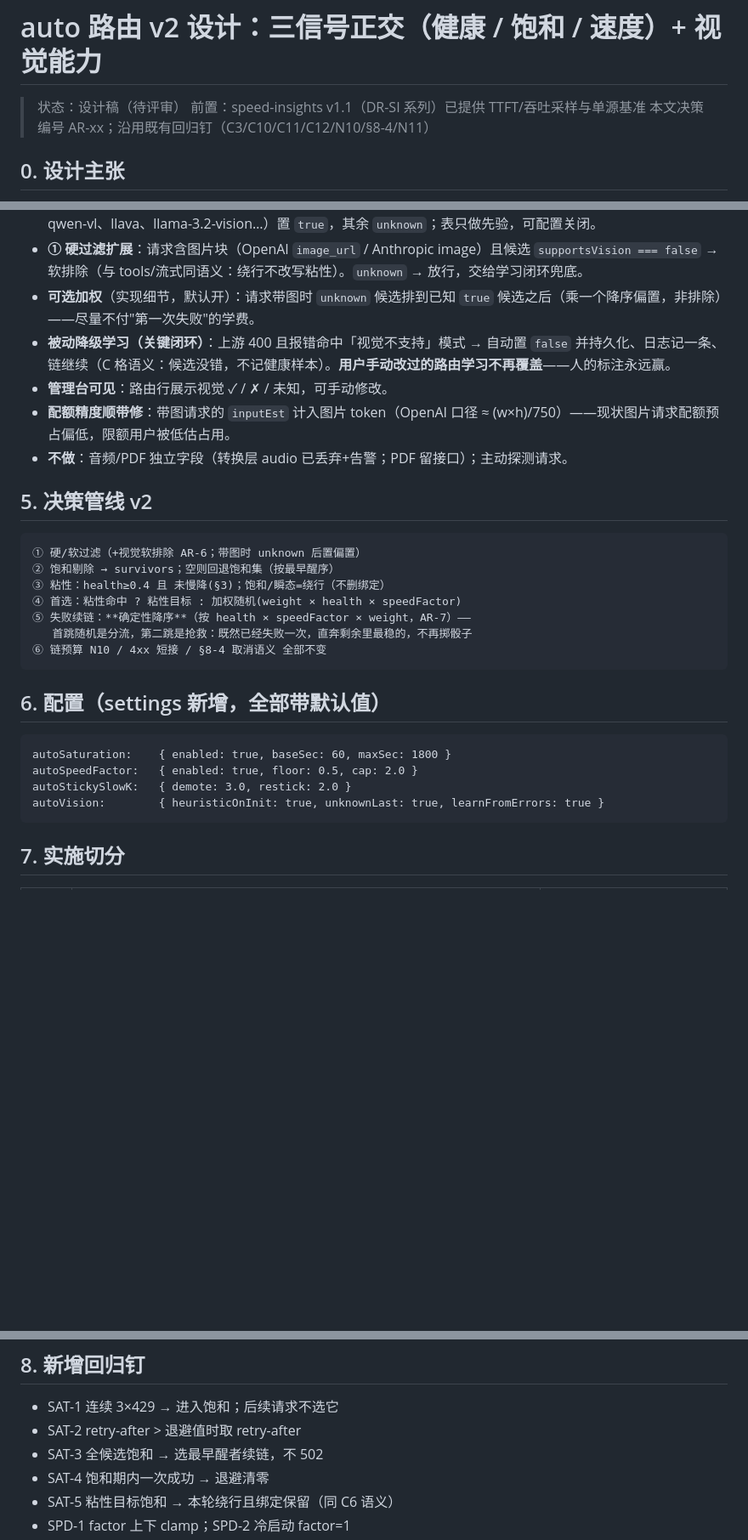
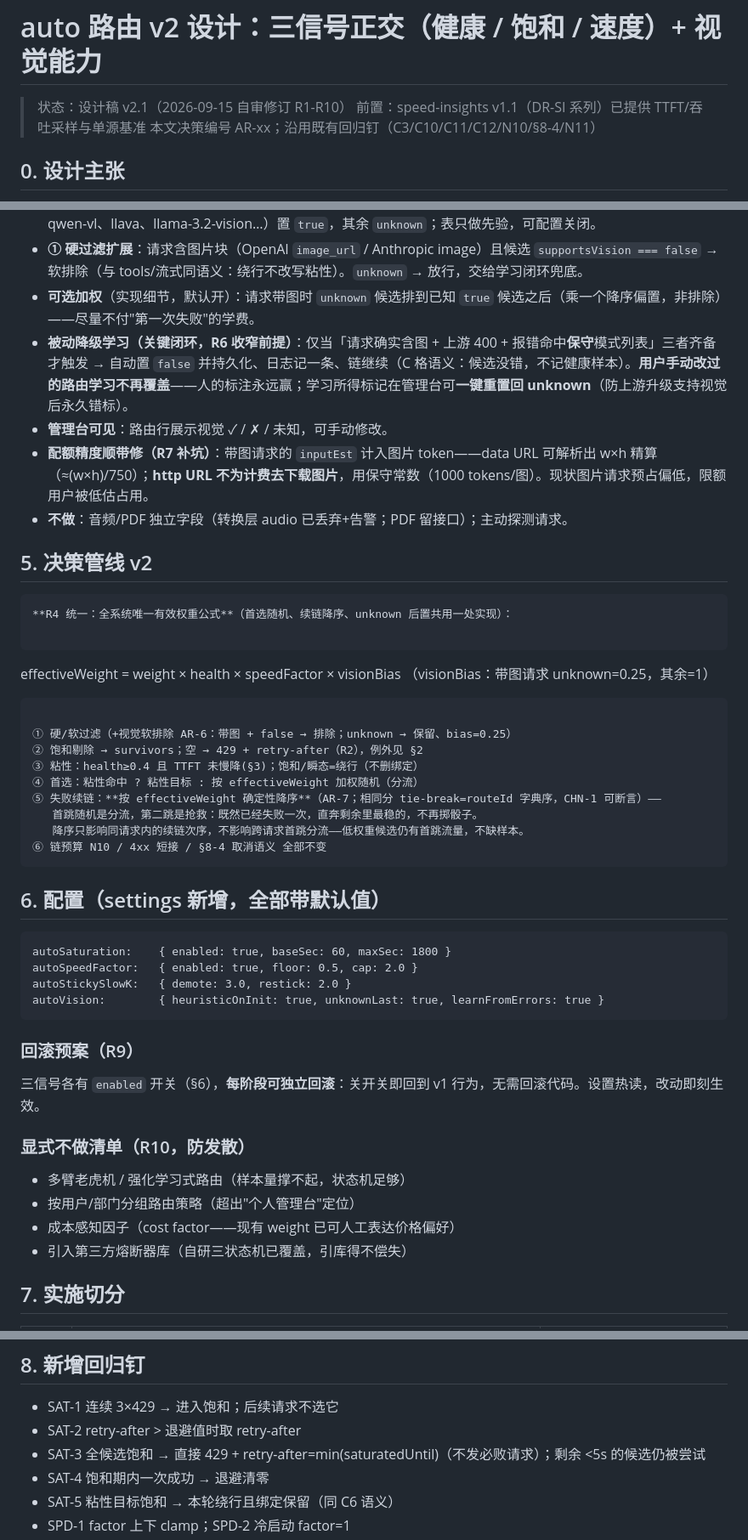
Before and after one commit to KeynoWu/own-api, a Markdown page: docs/auto-routing-v2-design.md, 3 parts joined by grey strips. Shown at 85% size. Drawn GitHub-style; blank space fills up the shorter version.

````diff
--- a/docs/auto-routing-v2-design.md
+++ b/docs/auto-routing-v2-design.md
@@ -1,6 +1,6 @@
 # auto 路由 v2 设计：三信号正交（健康 / 饱和 / 速度）+ 视觉能力
 
-> 状态：设计稿（待评审）
+> 状态：设计稿 v2.1（2026-09-15 自审修订 R1-R10）
 > 前置：speed-insights v1.1（DR-SI 系列）已提供 TTFT/吞吐采样与单源基准
 > 本文决策编号 AR-xx；沿用既有回归钉（C3/C10/C11/C12/N10/§8-4/N11）
 
@@ -64,20 +74,28 @@ v1 的问题：健康分一个信号被迫回答三个问题，答案是哪个
 - **启发式初值**：从上游导入模型时按已知多模态家族静态表（gpt-4o/4.1、o 系列、claude-3+、gemini、glm-4v、qwen-vl、llava、llama-3.2-vision…）置 `true`，其余 `unknown`；表只做先验，可配置关闭。
 - **① 硬过滤扩展**：请求含图片块（OpenAI `image_url` / Anthropic image）且候选 `supportsVision === false` → 软排除（与 tools/流式同语义：绕行不改写粘性）。`unknown` → 放行，交给学习闭环兜底。
 - **可选加权**（实现细节，默认开）：请求带图时 `unknown` 候选排到已知 `true` 候选之后（乘一个降序偏置，非排除）——尽量不付"第一次失败"的学费。
-- **被动降级学习（关键闭环）**：上游 400 且报错命中「视觉不支持」模式 → 自动置 `false` 并持久化、日志记一条、链继续（C 格语义：候选没错，不记健康样本）。**用户手动改过的路由学习不再覆盖**——人的标注永远赢。
+- **被动降级学习（关键闭环，R6 收窄前提）**：仅当「请求确实含图 + 上游 400 + 报错命中**保守**模式列表」三者齐备才触发 → 自动置 `false` 并持久化、日志记一条、链继续（C 格语义：候选没错，不记健康样本）。**用户手动改过的路由学习不再覆盖**——人的标注永远赢；学习所得标记在管理台可**一键重置回 unknown**（防上游升级支持视觉后永久错标）。
 - **管理台可见**：路由行展示视觉 ✓ / ✗ / 未知，可手动修改。
-- **配额精度顺带修**：带图请求的 `inputEst` 计入图片 token（OpenAI 口径 ≈ (w×h)/750）——现状图片请求配额预占偏低，限额用户被低估占用。
+- **配额精度顺带修（R7 补坑）**：带图请求的 `inputEst` 计入图片 token——data URL 可解析出 w×h 精算（≈(w×h)/750）；**http URL 不为计费去下载图片**，用保守常数（1000 tokens/图）。现状图片请求预占偏低，限额用户被低估占用。
 - **不做**：音频/PDF 独立字段（转换层 audio 已丢弃+告警；PDF 留接口）；主动探测请求。
 
 ## 5. 决策管线 v2
 
 ```
-① 硬/软过滤（+视觉软排除 AR-6；带图时 unknown 后置偏置）
-② 饱和剔除 → survivors；空则回退饱和集（按最早醒序）
-③ 粘性：health≥0.4 且 未慢降(§3)；饱和/瞬态=绕行（不删绑定）
-④ 首选：粘性命中 ? 粘性目标 : 加权随机(weight × health × speedFactor)
-⑤ 失败续链：**确定性降序**（按 health × speedFactor × weight，AR-7）——
-   首跳随机是分流，第二跳是抢救：既然已经失败一次，直奔剩余里最稳的，不再掷骰子
+**R4 统一：全系统唯一有效权重公式**（首选随机、续链降序、unknown 后置共用一处实现）：
+
+```
+effectiveWeight = weight × health × speedFactor × visionBias
+                  （visionBias：带图请求 unknown=0.25，其余=1）
+```
+
+① 硬/软过滤（+视觉软排除 AR-6：带图 + false → 排除；unknown → 保留、bias=0.25）
+② 饱和剔除 → survivors；空 → 429 + retry-after（R2），例外见 §2
+③ 粘性：health≥0.4 且 TTFT 未慢降(§3)；饱和/瞬态=绕行（不删绑定）
+④ 首选：粘性命中 ? 粘性目标 : 按 effectiveWeight 加权随机（分流）
+⑤ 失败续链：**按 effectiveWeight 确定性降序**（AR-7；相同分 tie-break=routeId 字典序，CHN-1 可断言）——
+   首跳随机是分流，第二跳是抢救：既然已经失败一次，直奔剩余里最稳的，不再掷骰子。
+   降序只影响同请求内的续链次序，不影响跨请求首跳分流——低权重候选仍有首跳流量，不缺样本。
 ⑥ 链预算 N10 / 4xx 短接 / §8-4 取消语义 全部不变
 ```
 
@@ -89,6 +107,17 @@ autoSpeedFactor:   { enabled: true, floor: 0.5, cap: 2.0 }
 autoStickySlowK:   { demote: 3.0, restick: 2.0 }
 autoVision:        { heuristicOnInit: true, unknownLast: true, learnFromErrors: true }
 ```
+
+### 回滚预案（R9）
+
+三信号各有 `enabled` 开关（§6），**每阶段可独立回滚**：关开关即回到 v1 行为，无需回滚代码。设置热读，改动即刻生效。
+
+### 显式不做清单（R10，防发散）
+
+- 多臂老虎机 / 强化学习式路由（样本量撑不起，状态机足够）
+- 按用户/部门分组路由策略（超出"个人管理台"定位）
+- 成本感知因子（cost factor——现有 weight 已可人工表达价格偏好）
+- 引入第三方熔断器库（自研三状态机已覆盖，引库得不偿失）
 
 ## 7. 实施切分
 
@@ -103,7 +132,7 @@ autoVision:        { heuristicOnInit: true, unknownLast: true, learnFromErrors:
 
 - SAT-1 连续 3×429 → 进入饱和；后续请求不选它
 - SAT-2 retry-after > 退避值时取 retry-after
-- SAT-3 全候选饱和 → 选最早醒者续链，不 502
+- SAT-3 全候选饱和 → 直接 429 + retry-after=min(saturatedUntil)（不发必败请求）；剩余 <5s 的候选仍被尝试
 - SAT-4 饱和期内一次成功 → 退避清零
 - SAT-5 粘性目标饱和 → 本轮绕行且绑定保留（同 C6 语义）
 - SPD-1 factor 上下 clamp；SPD-2 冷启动 factor=1
````
Also changed, not shown: other parts of docs/auto-routing-v2-design.md (+17 -7 lines).
